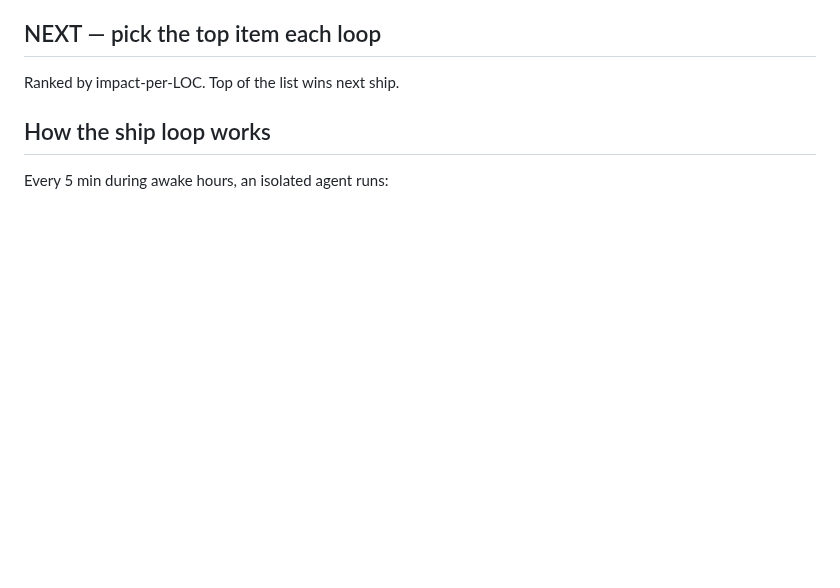
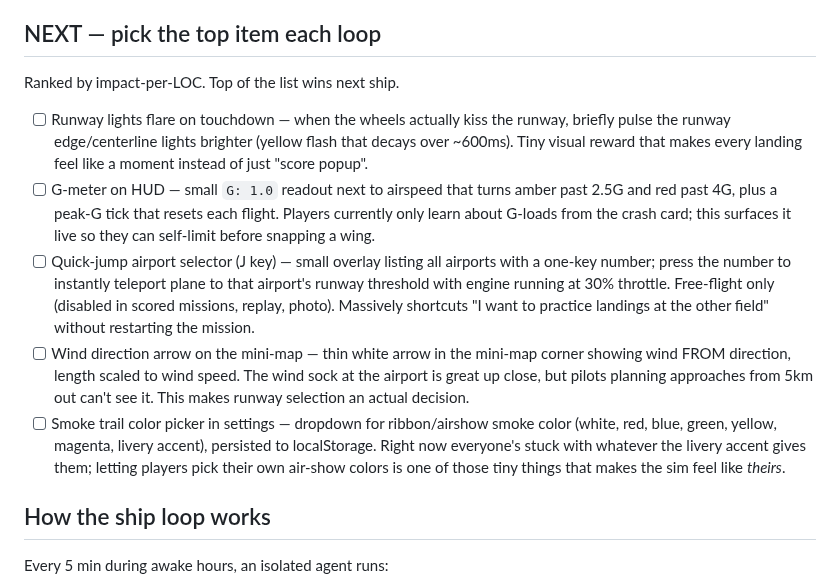
Before and after one commit to Sanjays2402/flight-sim, a Markdown page: ROADMAP.md, the part around the change. GitHub-like rendering; blank space fills up the shorter version.

Commit message:
chore(flight): refill roadmap

```diff
--- a/ROADMAP.md
+++ b/ROADMAP.md
@@ -64,6 +64,11 @@ Single-file Three.js flight sim shipping to https://sanjays2402.github.io/flight
 ## NEXT — pick the top item each loop
 Ranked by impact-per-LOC. Top of the list wins next ship.
 
+- [ ] Runway lights flare on touchdown — when the wheels actually kiss the runway, briefly pulse the runway edge/centerline lights brighter (yellow flash that decays over ~600ms). Tiny visual reward that makes every landing feel like a moment instead of just "score popup".
+- [ ] G-meter on HUD — small `G: 1.0` readout next to airspeed that turns amber past 2.5G and red past 4G, plus a peak-G tick that resets each flight. Players currently only learn about G-loads from the crash card; this surfaces it live so they can self-limit before snapping a wing.
+- [ ] Quick-jump airport selector (J key) — small overlay listing all airports with a one-key number; press the number to instantly teleport plane to that airport's runway threshold with engine running at 30% throttle. Free-flight only (disabled in scored missions, replay, photo). Massively shortcuts "I want to practice landings at the other field" without restarting the mission.
+- [ ] Wind direction arrow on the mini-map — thin white arrow in the mini-map corner showing wind FROM direction, length scaled to wind speed. The wind sock at the airport is great up close, but pilots planning approaches from 5km out can't see it. This makes runway selection an actual decision.
+- [ ] Smoke trail color picker in settings — dropdown for ribbon/airshow smoke color (white, red, blue, green, yellow, magenta, livery accent), persisted to localStorage. Right now everyone's stuck with whatever the livery accent gives them; letting players pick their own air-show colors is one of those tiny things that makes the sim feel like *theirs*.
 
 ## How the ship loop works
 Every 5 min during awake hours, an isolated agent runs:
```
